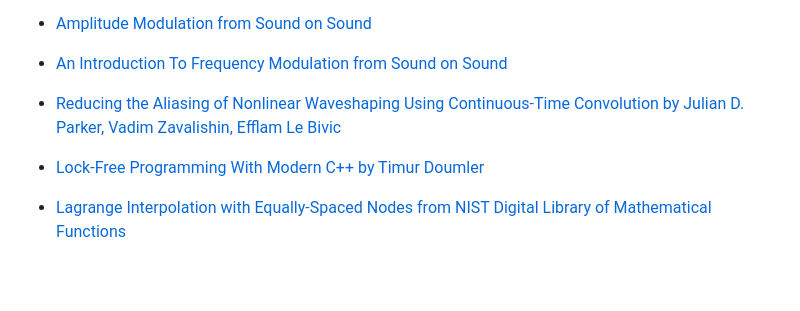
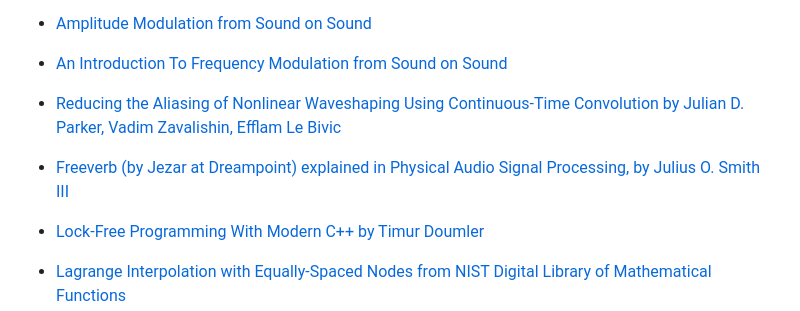
Before and after one commit to attilammagyar/js80p, a Markdown page: README.md, the part around the change. GitHub-like rendering; blank space fills up the shorter version.

Commit message:
README.md: add link to an explanation of Freeverb

```diff
--- a/README.md
+++ b/README.md
@@ -110,6 +110,8 @@ Development
  * [Reducing the Aliasing of Nonlinear Waveshaping Using Continuous-Time Convolution
    by Julian D. Parker, Vadim Zavalishin, Efflam Le Bivic](https://www.dafx.de/paper-archive/2016/dafxpapers/20-DAFx-16_paper_41-PN.pdf)
 
+ * [Freeverb (by Jezar at Dreampoint) explained in Physical Audio Signal Processing, by Julius O. Smith III](https://ccrma.stanford.edu/~jos/pasp/Freeverb.html)
+
  * [Lock-Free Programming With Modern C++ by Timur Doumler](https://www.youtube.com/watch?v=qdrp6k4rcP4)
 
  * [Lagrange Interpolation with Equally-Spaced Nodes from NIST Digital Library of Mathematical Functions](https://dlmf.nist.gov/3.3#ii)
```
